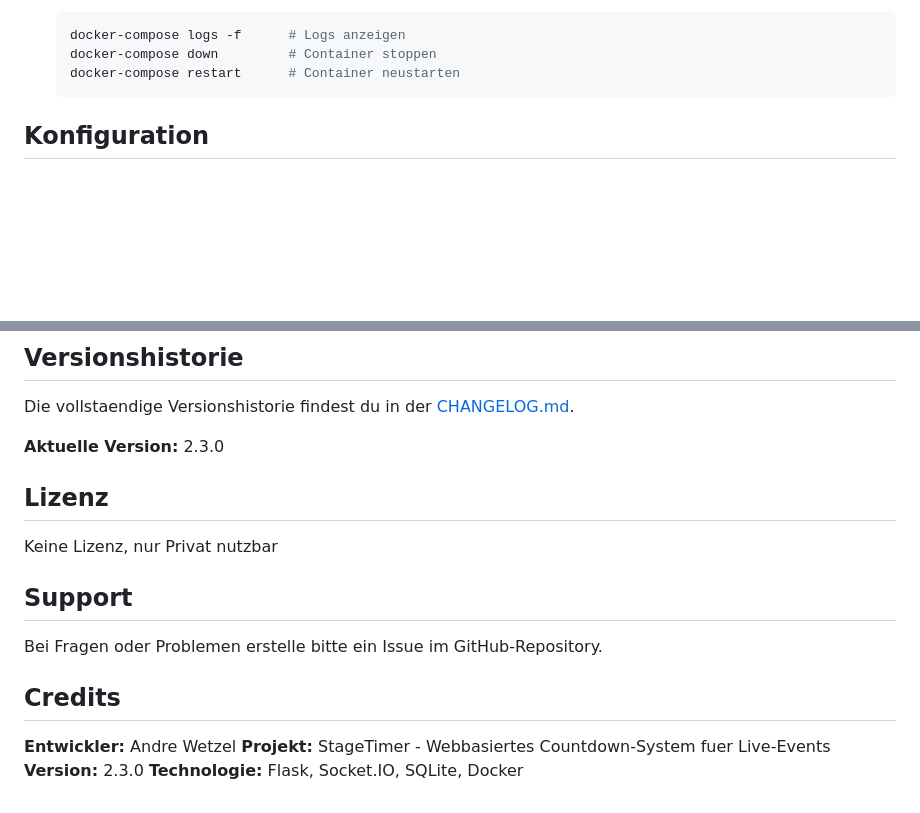
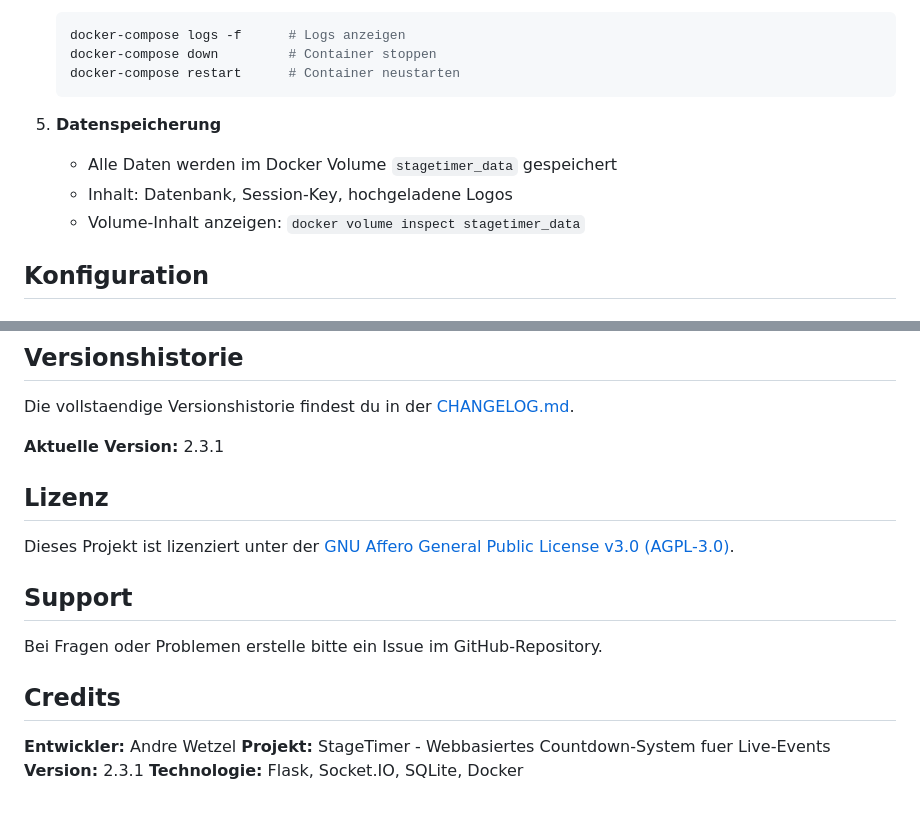
Before and after one commit to raspwetzel/stagetimer, a Markdown page: README.md, 2 parts joined by grey strips. GitHub-like rendering; blank space fills up the shorter version.

Commit message:
chore: Update README and CHANGELOG for version 2.3.1 release

````diff
--- a/README.md
+++ b/README.md
@@ -128,6 +128,11 @@ Eine umfassende Webanwendung zur Verwaltung und Anzeige von Band-Zeitplänen fü
    docker-compose down         # Container stoppen
    docker-compose restart      # Container neustarten
    ```
+
+5. **Datenspeicherung**
+   - Alle Daten werden im Docker Volume `stagetimer_data` gespeichert
+   - Inhalt: Datenbank, Session-Key, hochgeladene Logos
+   - Volume-Inhalt anzeigen: `docker volume inspect stagetimer_data`
 
 ## Konfiguration
 
@@ -566,11 +571,11 @@ updated_at DATETIME
 
 Die vollstaendige Versionshistorie findest du in der [CHANGELOG.md](CHANGELOG.md).
 
-**Aktuelle Version:** 2.3.0
+**Aktuelle Version:** 2.3.1
 
 ## Lizenz
 
-Keine Lizenz, nur Privat nutzbar
+Dieses Projekt ist lizenziert unter der [GNU Affero General Public License v3.0 (AGPL-3.0)](LICENSE).
 
 ## Support
 
@@ -580,5 +585,5 @@ Bei Fragen oder Problemen erstelle bitte ein Issue im GitHub-Repository.
 
 **Entwickler:** Andre Wetzel
 **Projekt:** StageTimer - Webbasiertes Countdown-System fuer Live-Events
-**Version:** 2.3.0
+**Version:** 2.3.1
 **Technologie:** Flask, Socket.IO, SQLite, Docker
````
Also changed, not shown: CHANGELOG.md (+14 -0 lines).
